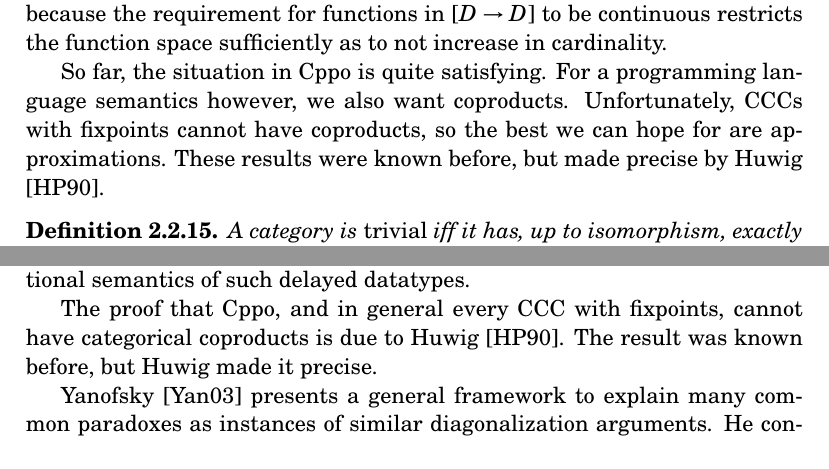
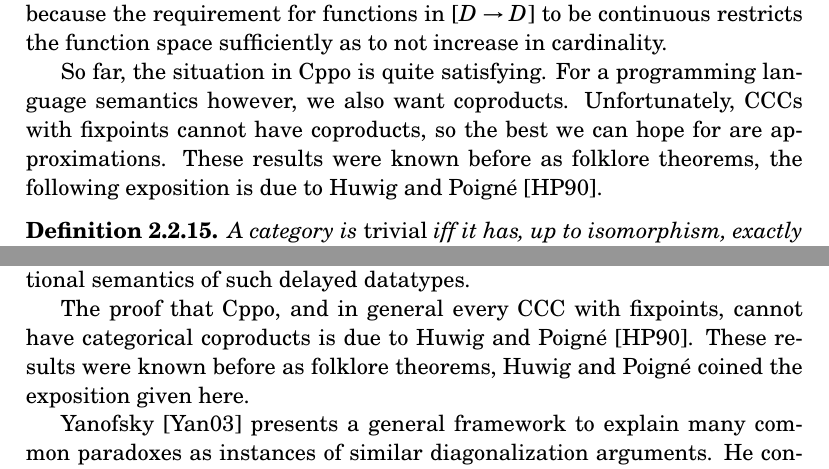
Before and after one commit to mklinik/thesis, a LaTeX thesis (doc/klinik2014-thesis.tex): two parts of pages 13 and 37 of 40, joined at a grey line, cut so that both start at the same text. Compiled offline with pdfLaTeX.

Commit message:
wording about Huwig's results

```diff
--- a/doc/klinik2014-thesis.tex
+++ b/doc/klinik2014-thesis.tex
@@ -591,7 +591,8 @@ function space sufficiently as to not increase in cardinality.
 So far, the situation in Cppo is quite satisfying. For a programming language
 semantics however, we also want coproducts. Unfortunately, CCCs with fixpoints
 cannot have coproducts, so the best we can hope for are approximations.  These
-results were known before, but made precise by Huwig \cite{Huwig1990}.
+results were known before as folklore theorems, the following exposition is due
+to Huwig and Poign\'e \cite{Huwig1990}.
 
 \begin{definition}
 A category is \emph{trivial} iff it has, up to isomorphism, exactly one object
@@ -2148,8 +2149,9 @@ established practices of domain theory, see for example \cite{Gunter1992}, to
 study the denotational semantics of such delayed datatypes.
 
 The proof that Cppo, and in general every CCC with fixpoints, cannot have
-categorical coproducts is due to Huwig \cite{Huwig1990}. The result was known
-before, but Huwig made it precise.
+categorical coproducts is due to Huwig and Poign\'e \cite{Huwig1990}. These
+results were known before as folklore theorems, Huwig and Poign\'e coined the
+exposition given here.
 
 Yanofsky \cite{Yanofsky2003} presents a general framework to explain many common
 paradoxes as instances of similar diagonalization arguments. He constructs
```
Also changed, not shown: doc/klinik2014-thesis.tex (10 more changed lines).
